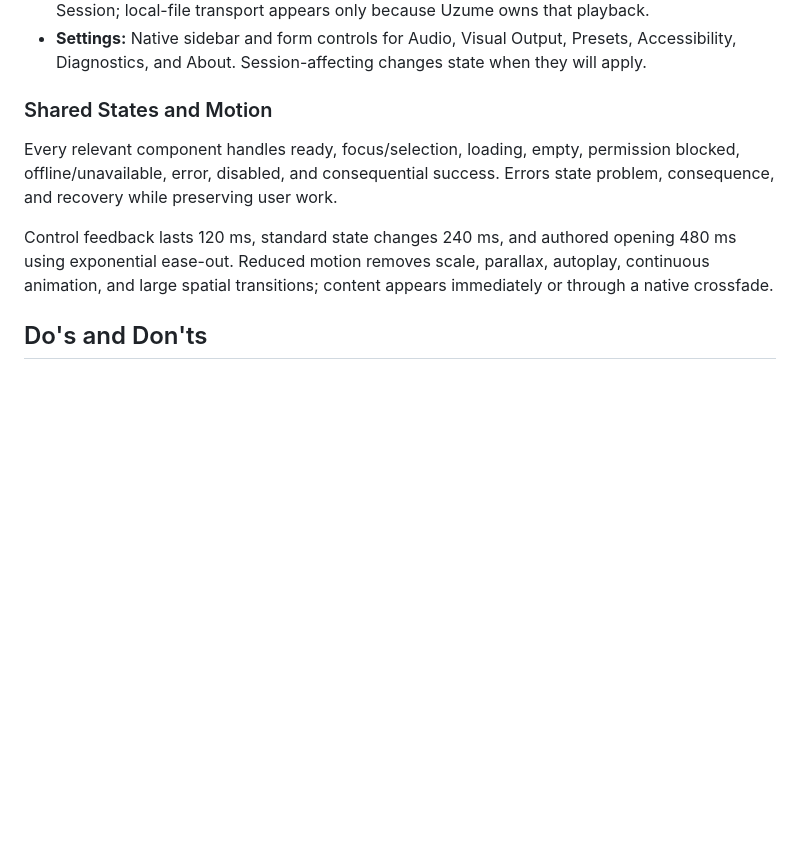
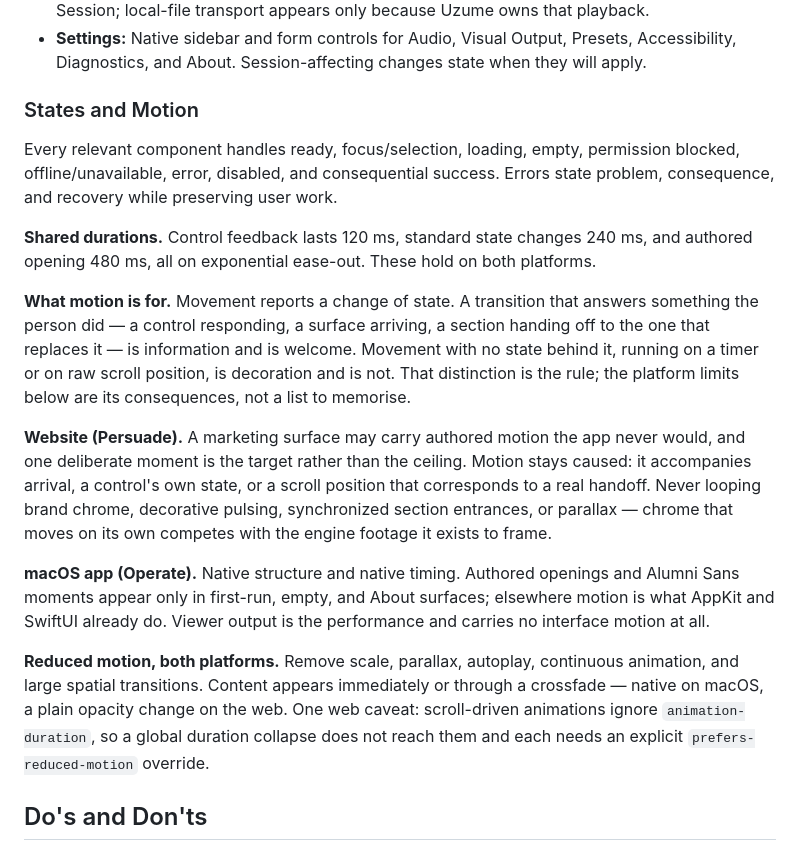
Before and after one commit to hoaxpoet/uzume-site, a Markdown page: DESIGN.md, the part around the change. GitHub-like rendering; blank space fills up the shorter version.

```diff
--- a/DESIGN.md
+++ b/DESIGN.md
@@ -251,11 +251,19 @@ The user journey is **Configure → Add music → Prepare → Handoff → Perfor
 - **Curator Control Surface:** Always discoverable on the Curator display and absent from separated Viewer output. It contains listening status, Show/Hide Track Information, and End Session; local-file transport appears only because Uzume owns that playback.
 - **Settings:** Native sidebar and form controls for Audio, Visual Output, Presets, Accessibility, Diagnostics, and About. Session-affecting changes state when they will apply.
 
-### Shared States and Motion
+### States and Motion
 
 Every relevant component handles ready, focus/selection, loading, empty, permission blocked, offline/unavailable, error, disabled, and consequential success. Errors state problem, consequence, and recovery while preserving user work.
 
-Control feedback lasts 120 ms, standard state changes 240 ms, and authored opening 480 ms using exponential ease-out. Reduced motion removes scale, parallax, autoplay, continuous animation, and large spatial transitions; content appears immediately or through a native crossfade.
+**Shared durations.** Control feedback lasts 120 ms, standard state changes 240 ms, and authored opening 480 ms, all on exponential ease-out. These hold on both platforms.
+
+**What motion is for.** Movement reports a change of state. A transition that answers something the person did — a control responding, a surface arriving, a section handing off to the one that replaces it — is information and is welcome. Movement with no state behind it, running on a timer or on raw scroll position, is decoration and is not. That distinction is the rule; the platform limits below are its consequences, not a list to memorise.
+
+**Website (Persuade).** A marketing surface may carry authored motion the app never would, and one deliberate moment is the target rather than the ceiling. Motion stays caused: it accompanies arrival, a control's own state, or a scroll position that corresponds to a real handoff. Never looping brand chrome, decorative pulsing, synchronized section entrances, or parallax — chrome that moves on its own competes with the engine footage it exists to frame.
+
+**macOS app (Operate).** Native structure and native timing. Authored openings and Alumni Sans moments appear only in first-run, empty, and About surfaces; elsewhere motion is what AppKit and SwiftUI already do. Viewer output is the performance and carries no interface motion at all.
+
+**Reduced motion, both platforms.** Remove scale, parallax, autoplay, continuous animation, and large spatial transitions. Content appears immediately or through a crossfade — native on macOS, a plain opacity change on the web. One web caveat: scroll-driven animations ignore `animation-duration`, so a global duration collapse does not reach them and each needs an explicit `prefers-reduced-motion` override.
 
 ## Do's and Don'ts
 
```
Also changed, not shown: BRAND.md (+11 -2 lines).
